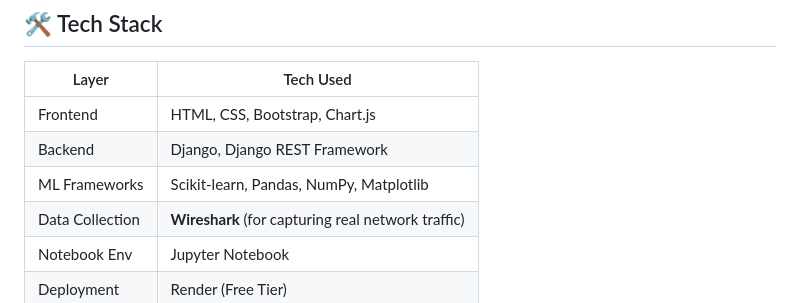
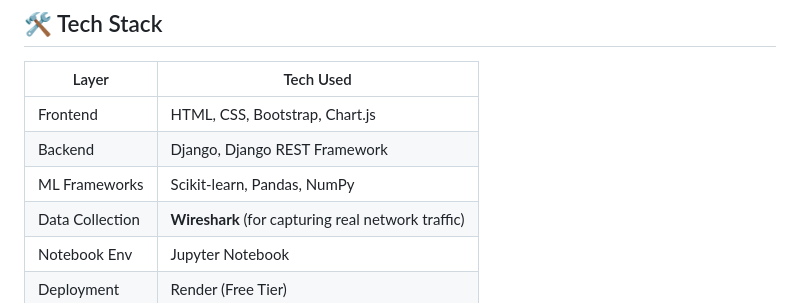
Before and after one commit to Palgu09T4/NetDetectAI-DOS, a Markdown page: README.md, the part around the change. Rendered like a GitHub page.

```diff
--- a/README.md
+++ b/README.md
@@ -111,7 +111,7 @@ Includes:
 | --------------- | -------------------------------------------------- |
 | Frontend        | HTML, CSS, Bootstrap, Chart.js                     |
 | Backend         | Django, Django REST Framework                      |
-| ML Frameworks   | Scikit-learn, Pandas, NumPy, Matplotlib            |
+| ML Frameworks   | Scikit-learn, Pandas, NumPy        |
 | Data Collection | **Wireshark** (for capturing real network traffic) |
 | Notebook Env    | Jupyter Notebook                                   |
 | Deployment      | Render (Free Tier)                                 |
```
